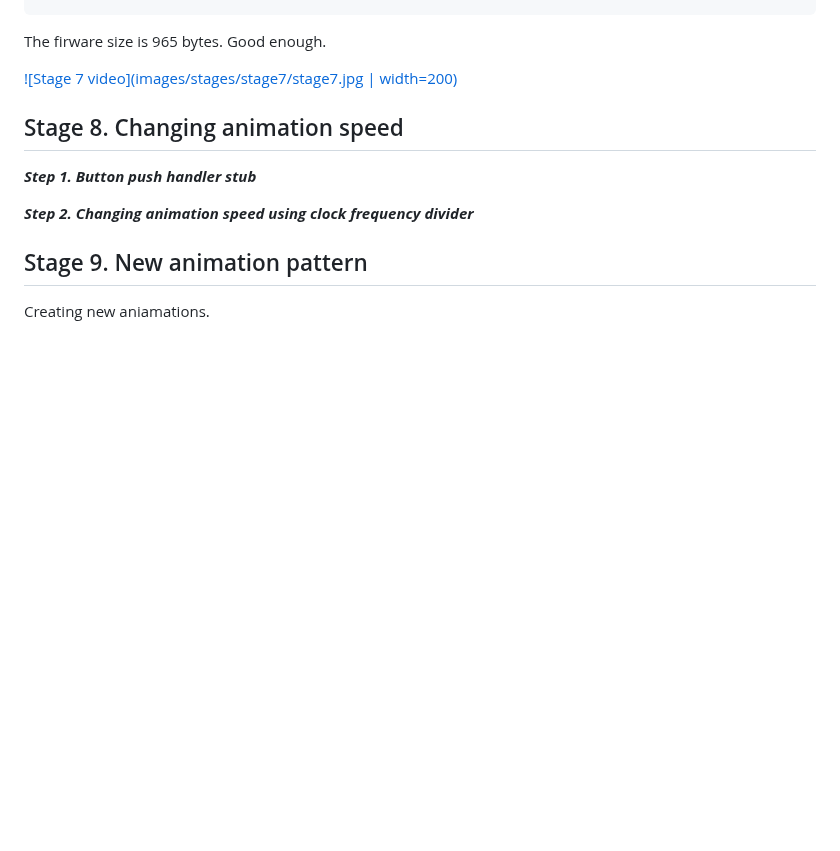
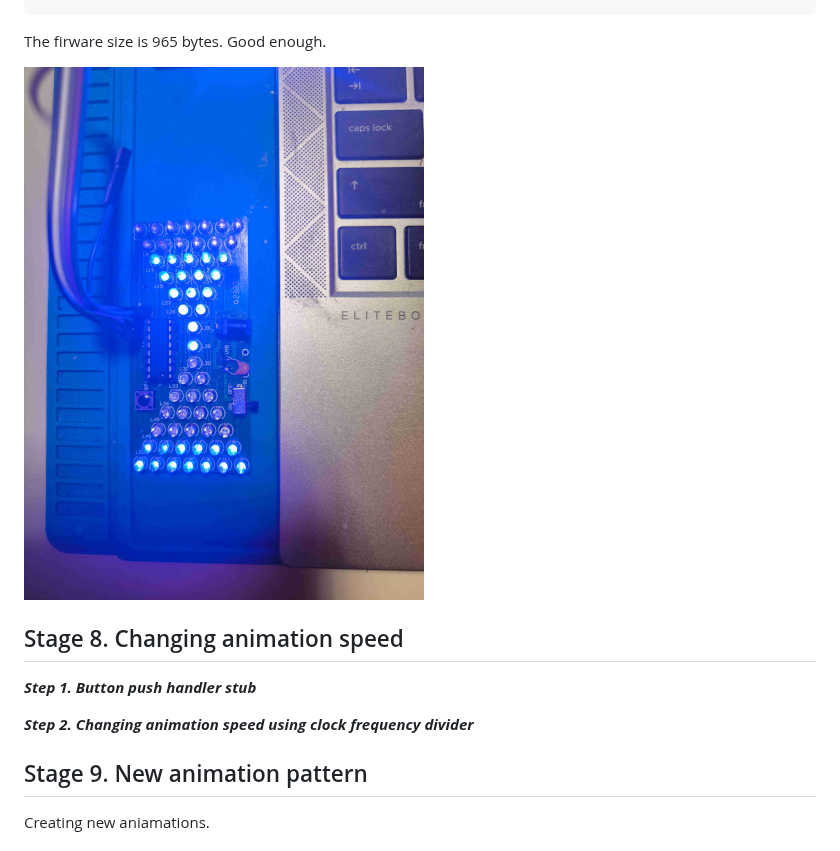
Before and after one commit to mgoblin/ElectronicHourGlassKit, a Markdown page: README.md, the part around the change. Drawn GitHub-style; pictures changed too: images/stages/stage7/stage7.jpg; blank space fills up the shorter version.

Commit message:
resize stage7 image

````diff
--- a/README.md
+++ b/README.md
@@ -932,7 +932,7 @@ void main()
 ```
 The firware size is 965 bytes. Good enough.
 
-[![Stage 7 video](images/stages/stage7/stage7.jpg | width=200)](https://rutube.ru/video/private/adc7e955e35f0e294c2e2894f9f63e6f/?p=Ry4-NDUrZ8dM7rssz0WkrA)
+[![Stage 7 video](images/stages/stage7/stage7.jpg)](https://rutube.ru/video/private/adc7e955e35f0e294c2e2894f9f63e6f/?p=Ry4-NDUrZ8dM7rssz0WkrA)
 
 ## Stage 8. Changing animation speed
 
````
